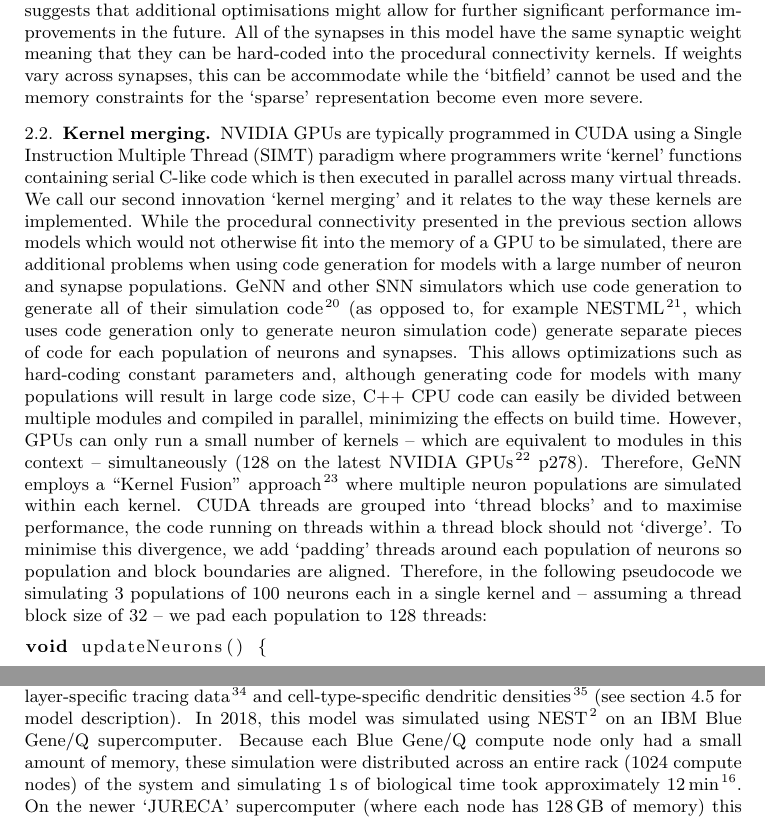
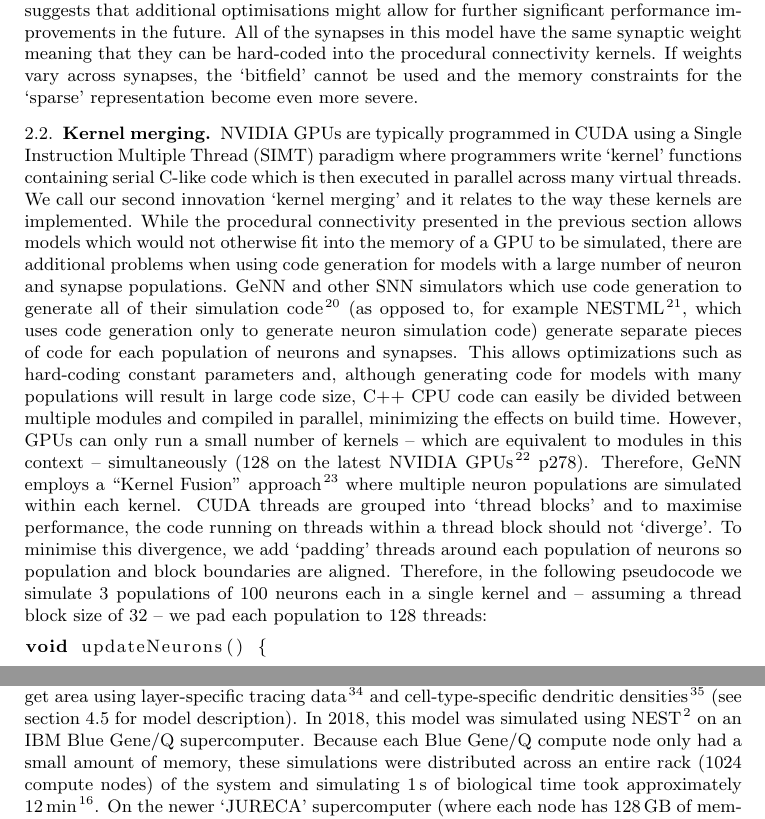
Before and after one commit to BrainsOnBoard/procedural_paper, a LaTeX paper (procedural.tex): two parts of pages 4 and 6 of 15, joined at a grey line, cut so that both start at the same text. Compiled offline with pdfLaTeX.

Commit message:
reviewer 1 typos

```diff
--- a/procedural.tex
+++ b/procedural.tex
@@ -125,7 +125,7 @@ Having removed the bottleneck of reading synaptic weights and postsynaptic indic
 However, our current implementation still accumulates postsynaptic input using a `fire-and-forget' atomic add operation.
 Even though atomic operations are entirely handled within the L2 cache of modern GPUs and thus have relatively low latency, profiling using NVIDIA Nsight compute~\citep{NVIDIACorporation2020} suggests that the latency of these operations, combined with those incurred when sampling from the PRNG and calculating logarithms are currently the limiting factor in this benchmark rather than the compute resources of the GPU. This suggests that additional optimisations might allow for further significant performance improvements in the future.
 All of the synapses in this model have the same synaptic weight meaning that they can be hard-coded into the procedural connectivity kernels.
-If weights vary across synapses, this can be accommodate while the `bitfield' cannot be used and the memory constraints for the `sparse' representation become even more severe.
+If weights vary across synapses, the `bitfield' cannot be used and the memory constraints for the `sparse' representation become even more severe.
 %
 \begin{figure}
     \centering
@@ -150,7 +150,7 @@ However, GPUs can only run a small number of kernels -- which are equivalent to
 Therefore, GeNN employs a ``Kernel Fusion'' approach~\citep{Wang2010} where multiple neuron populations are simulated within each kernel.
 CUDA threads are grouped into `thread blocks' and to maximise performance, the code running on  threads within a thread block should not `diverge'.
 To minimise this divergence, we add `padding' threads around each population of neurons so population and block boundaries are aligned.
-Therefore, in the following pseudocode we simulating 3 populations of 100 neurons each in a single kernel and -- assuming a thread block size of 32 -- we pad each population to 128 threads:
+Therefore, in the following pseudocode we simulate 3 populations of 100 neurons each in a single kernel and -- assuming a thread block size of 32 -- we pad each population to 128 threads:
 %
 \begin{lstlisting}
 void updateNeurons() {
@@ -246,7 +246,7 @@ It uses scaled versions of a previous, 4 layer microcircuit model~\citep{Potjans
 The patches are connected together according to inter-area axon tracing data from the CoCoMac~\citep{Bakker2012} database, further refined using additional anatomical data~\citep{Markov2014} and heuristics~\citep{Ercsey-Ravasz2013} to obtain estimates for the number of synapses between areas.
 The synapses are distributed between populations in the source and target area using layer-specific tracing data~\citep{Markov2014b} and cell-type-specific dendritic densities~\citep{Binzegger2004} (see section~\ref{sec:methods/multi_area_model} for model description).
 In 2018, this model was simulated using NEST~\citep{Gewaltig2007} on an IBM Blue Gene/Q supercomputer.
-Because each Blue Gene/Q compute node only had a small amount of memory, these simulation were distributed across an entire rack (\num{1024} compute nodes) of the system and simulating \SI{1}{\second} of biological time took approximately \SI{12}{\minute}~\citep{Schmidt2018}.
+Because each Blue Gene/Q compute node only had a small amount of memory, these simulations were distributed across an entire rack (\num{1024} compute nodes) of the system and simulating \SI{1}{\second} of biological time took approximately \SI{12}{\minute}~\citep{Schmidt2018}.
 On the newer `JURECA' supercomputer (where each node has \SI{128}{\giga\byte} of memory) this model can be simulated on as few as \num{11} compute nodes and,
 when using \num{160} compute nodes, it can be initialized in approximately \SI{8}{\minute} and simulating \SI{1}{\second} of biological time takes only \SI{31}{\second}~\citep{VanAlbada2020}.
 
```
